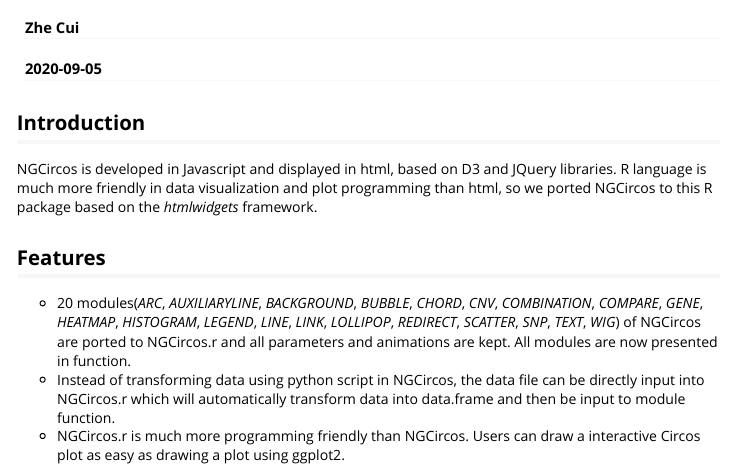
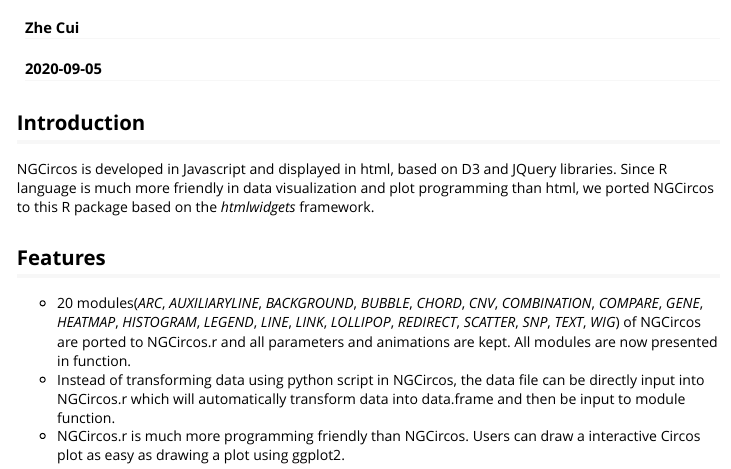
Before and after one commit to mrcuizhe/interacCircos, an R Markdown document (vignettes/NGCircos-r-vignette.Rmd): the page in a window 1100 px wide, from 60 px down. Rendered offline with R 4.5, knitr and Pandoc, with nearby package versions; long lines of code are wrapped.

Commit message:
new readme

```diff
--- a/vignettes/NGCircos-r-vignette.Rmd
+++ b/vignettes/NGCircos-r-vignette.Rmd
@@ -15,7 +15,7 @@
 ## Introduction
 
 NGCircos is developed in Javascript and displayed in html, based on D3 and JQuery libraries.
-R language is much more friendly in data visualization and plot programming than html, so we ported NGCircos to this R package based on the *htmlwidgets* framework.
+Since R language is much more friendly in data visualization and plot programming than html, we ported NGCircos to this R package based on the *htmlwidgets* framework.
 
 ## Features
 
```
Also changed, not shown: README.md.
